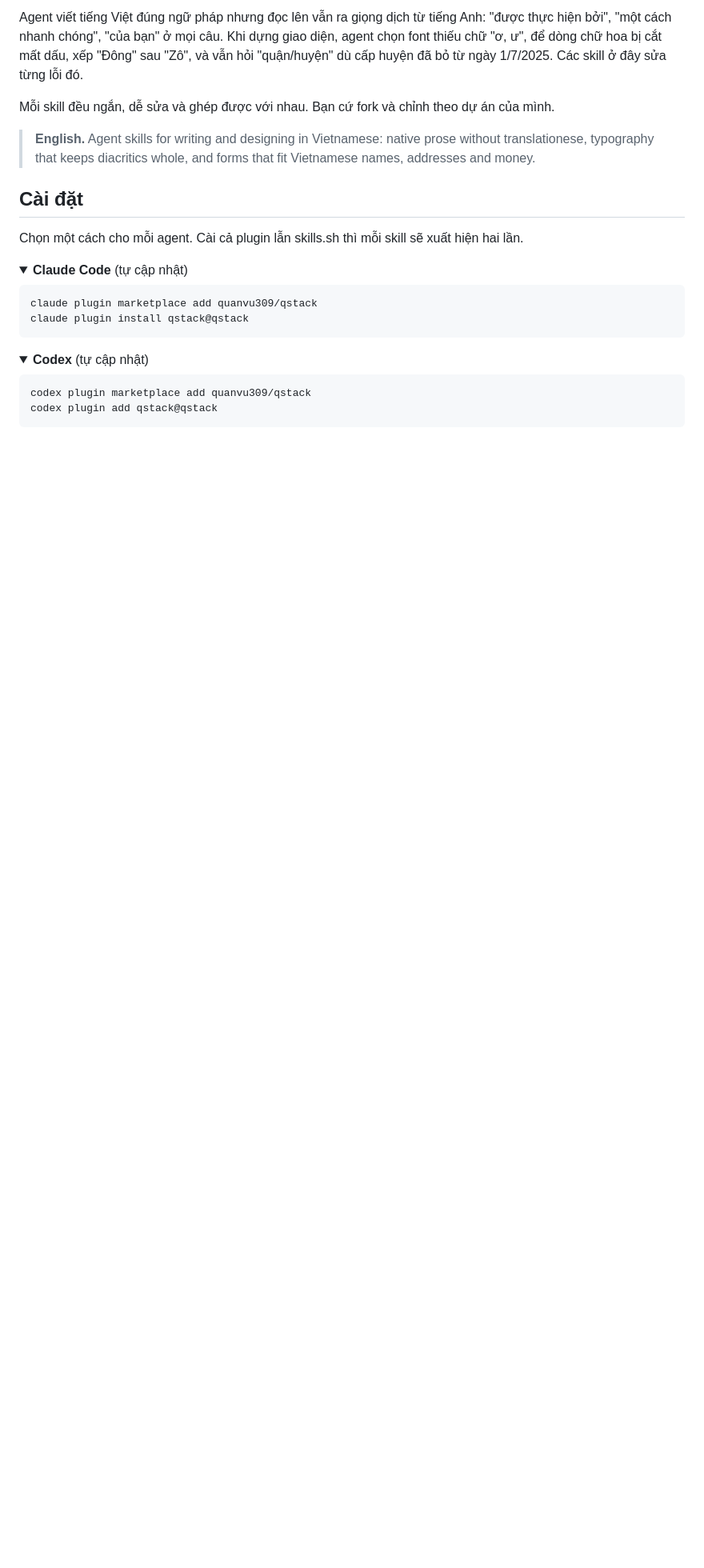
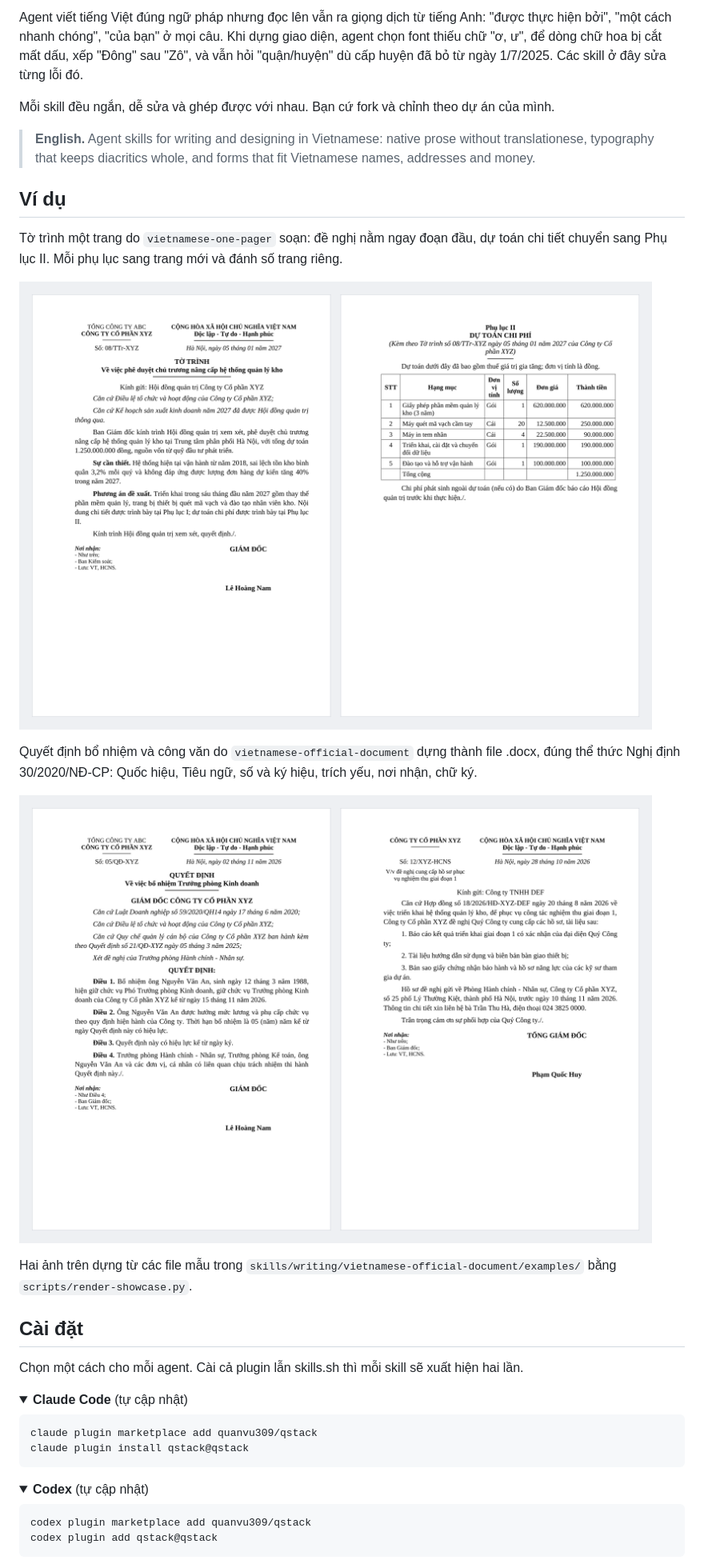
Before and after one commit to quanvu309/qstack, a Markdown page: README.md, the part around the change. Shown at 80% size. Rendered like a GitHub page; pictures changed too: docs/images/official-documents.png (added), docs/images/one-pager.png (added); folded sections open; blank space fills up the shorter version.

Commit message:
docs: show rendered example documents in the README
scripts/render-showcase.py builds the example specs, renders them with
LibreOffice and writes the framed pages to docs/images.

```diff
--- a/README.md
+++ b/README.md
@@ -7,6 +7,18 @@ Agent viết tiếng Việt đúng ngữ pháp nhưng đọc lên vẫn ra giọ
 Mỗi skill đều ngắn, dễ sửa và ghép được với nhau. Bạn cứ fork và chỉnh theo dự án của mình.
 
 > **English.** Agent skills for writing and designing in Vietnamese: native prose without translationese, typography that keeps diacritics whole, and forms that fit Vietnamese names, addresses and money.
+
+## Ví dụ
+
+Tờ trình một trang do `vietnamese-one-pager` soạn: đề nghị nằm ngay đoạn đầu, dự toán chi tiết chuyển sang Phụ lục II. Mỗi phụ lục sang trang mới và đánh số trang riêng.
+
+![Tờ trình một trang và phụ lục dự toán chi phí](./docs/images/one-pager.png)
+
+Quyết định bổ nhiệm và công văn do `vietnamese-official-document` dựng thành file .docx, đúng thể thức Nghị định 30/2020/NĐ-CP: Quốc hiệu, Tiêu ngữ, số và ký hiệu, trích yếu, nơi nhận, chữ ký.
+
+![Quyết định bổ nhiệm và công văn theo thể thức Nghị định 30](./docs/images/official-documents.png)
+
+Hai ảnh trên dựng từ các file mẫu trong `skills/writing/vietnamese-official-document/examples/` bằng `scripts/render-showcase.py`.
 
 ## Cài đặt
 
```
Also changed, not shown: AGENTS.md (+2 -0 lines), CHANGELOG.md (+1 -0 lines), 1 other file.
